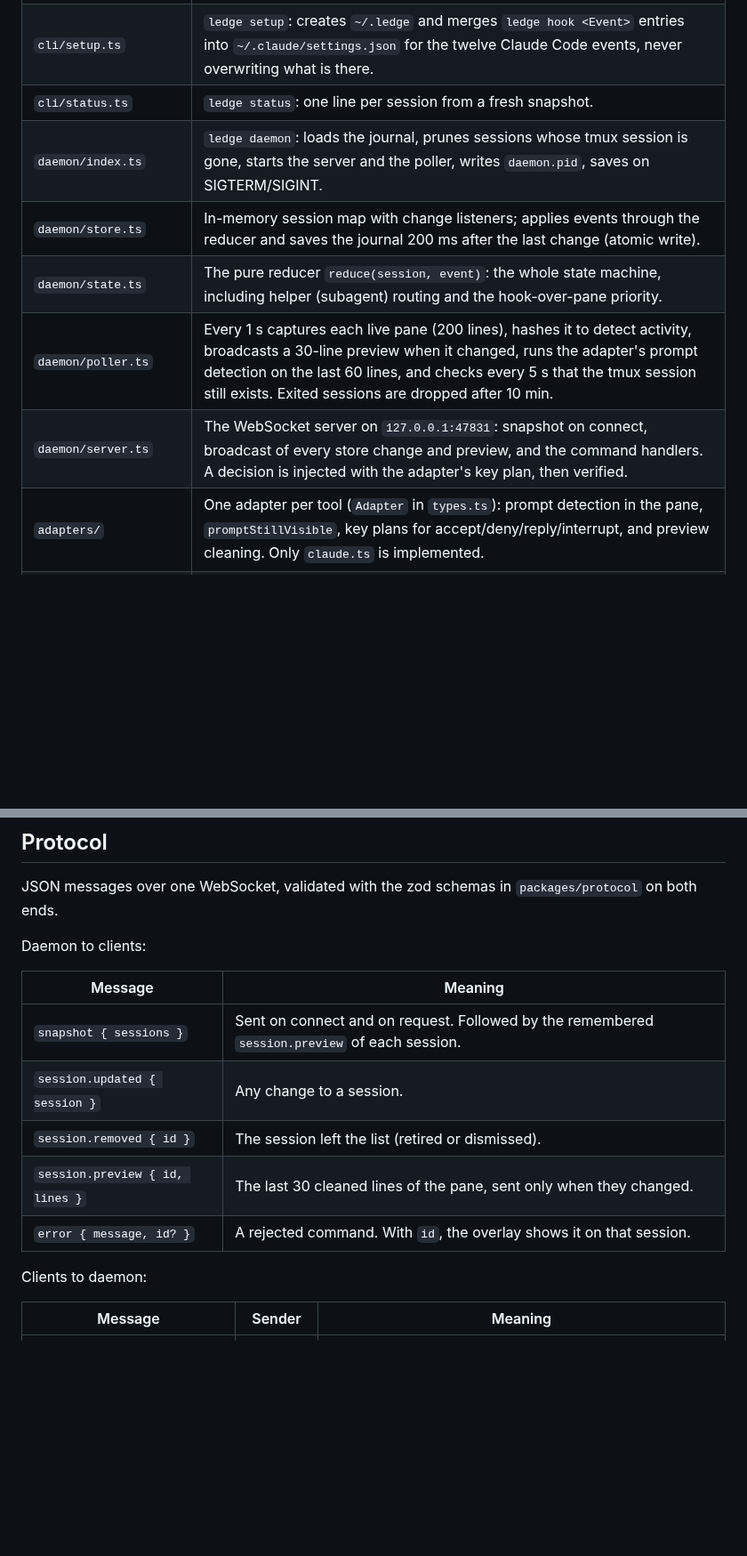
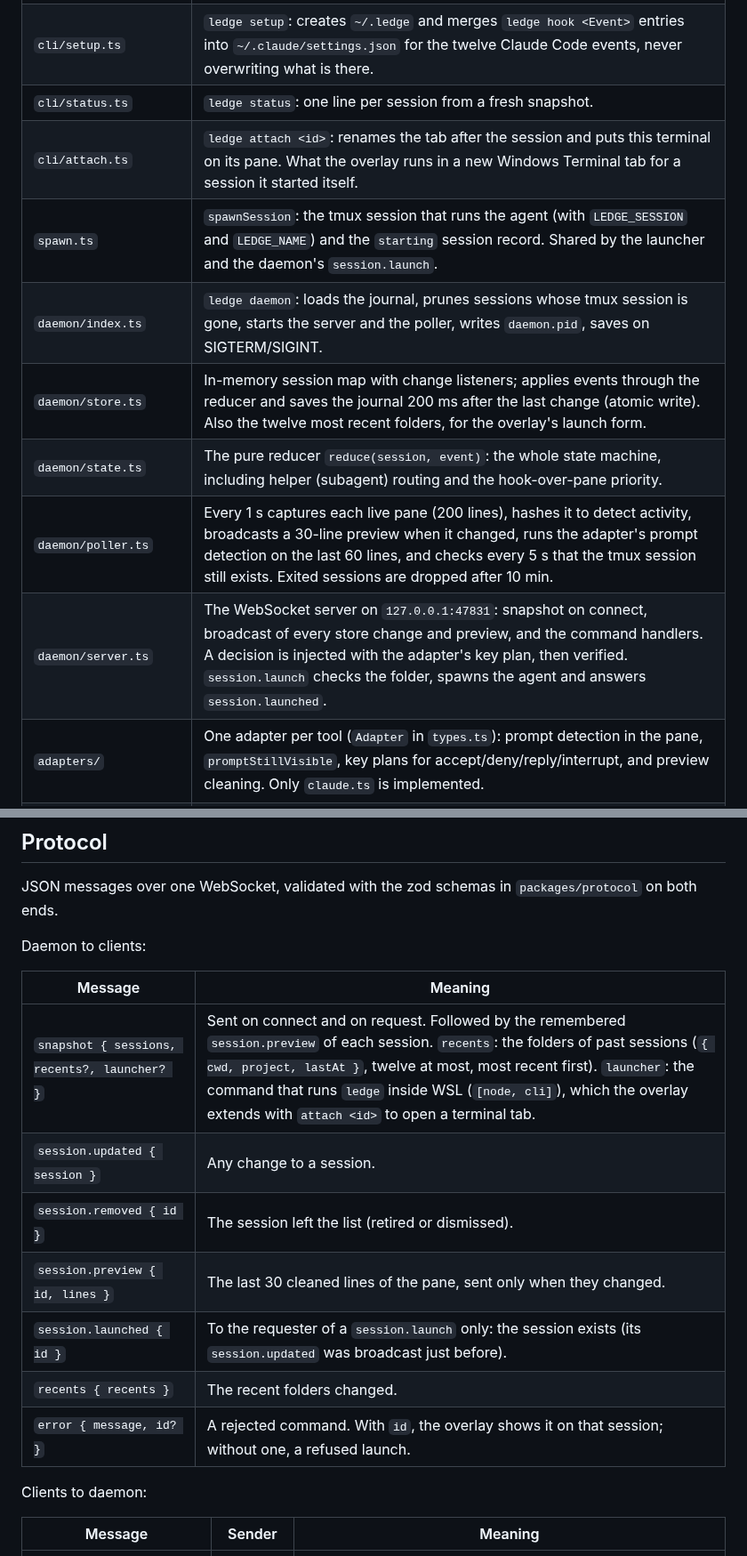
Before and after one commit to Lyssaen/ledge, a Markdown page: README.md, 2 parts joined by grey strips. Shown at 89% size. Drawn GitHub-style; blank space fills up the shorter version.

```diff
--- a/README.md
+++ b/README.md
@@ -91,11 +91,13 @@ One binary, `ledge`, with five modes. Source under `src/`:
 | `cli/hook.ts` | `ledge hook <Event>`: maps a Claude Code hook payload (read on stdin) to a `SessionEvent` and sends it. Subagent events carry `helperId`. |
 | `cli/setup.ts` | `ledge setup`: creates `~/.ledge` and merges `ledge hook <Event>` entries into `~/.claude/settings.json` for the twelve Claude Code events, never overwriting what is there. |
 | `cli/status.ts` | `ledge status`: one line per session from a fresh snapshot. |
+| `cli/attach.ts` | `ledge attach <id>`: renames the tab after the session and puts this terminal on its pane. What the overlay runs in a new Windows Terminal tab for a session it started itself. |
+| `spawn.ts` | `spawnSession`: the tmux session that runs the agent (with `LEDGE_SESSION` and `LEDGE_NAME`) and the `starting` session record. Shared by the launcher and the daemon's `session.launch`. |
 | `daemon/index.ts` | `ledge daemon`: loads the journal, prunes sessions whose tmux session is gone, starts the server and the poller, writes `daemon.pid`, saves on SIGTERM/SIGINT. |
-| `daemon/store.ts` | In-memory session map with change listeners; applies events through the reducer and saves the journal 200 ms after the last change (atomic write). |
+| `daemon/store.ts` | In-memory session map with change listeners; applies events through the reducer and saves the journal 200 ms after the last change (atomic write). Also the twelve most recent folders, for the overlay's launch form. |
 | `daemon/state.ts` | The pure reducer `reduce(session, event)`: the whole state machine, including helper (subagent) routing and the hook-over-pane priority. |
 | `daemon/poller.ts` | Every 1 s captures each live pane (200 lines), hashes it to detect activity, broadcasts a 30-line preview when it changed, runs the adapter's prompt detection on the last 60 lines, and checks every 5 s that the tmux session still exists. Exited sessions are dropped after 10 min. |
-| `daemon/server.ts` | The WebSocket server on `127.0.0.1:47831`: snapshot on connect, broadcast of every store change and preview, and the command handlers. A decision is injected with the adapter's key plan, then verified. |
+| `daemon/server.ts` | The WebSocket server on `127.0.0.1:47831`: snapshot on connect, broadcast of every store change and preview, and the command handlers. A decision is injected with the adapter's key plan, then verified. `session.launch` checks the folder, spawns the agent and answers `session.launched`. |
 | `adapters/` | One adapter per tool (`Adapter` in `types.ts`): prompt detection in the pane, `promptStillVisible`, key plans for accept/deny/reply/interrupt, and preview cleaning. Only `claude.ts` is implemented. |
 | `tmux.ts` | Thin wrapper over the dedicated server `tmux -L ledge -f ~/.ledge/tmux.conf`. |
 | `client.ts`, `names.ts`, `paths.ts`, `log.ts` | WebSocket client for the CLI modes, the list of 64 bot names, `~/.ledge` paths (`LEDGE_HOME` overrides), the daemon log. |
@@ -181,11 +183,13 @@ Daemon to clients:
 
 | Message | Meaning |
 | --- | --- |
-| `snapshot { sessions }` | Sent on connect and on request. Followed by the remembered `session.preview` of each session. |
+| `snapshot { sessions, recents?, launcher? }` | Sent on connect and on request. Followed by the remembered `session.preview` of each session. `recents`: the folders of past sessions (`{ cwd, project, lastAt }`, twelve at most, most recent first). `launcher`: the command that runs `ledge` inside WSL (`[node, cli]`), which the overlay extends with `attach <id>` to open a terminal tab. |
 | `session.updated { session }` | Any change to a session. |
 | `session.removed { id }` | The session left the list (retired or dismissed). |
 | `session.preview { id, lines }` | The last 30 cleaned lines of the pane, sent only when they changed. |
-| `error { message, id? }` | A rejected command. With `id`, the overlay shows it on that session. |
+| `session.launched { id }` | To the requester of a `session.launch` only: the session exists (its `session.updated` was broadcast just before). |
+| `recents { recents }` | The recent folders changed. |
+| `error { message, id? }` | A rejected command. With `id`, the overlay shows it on that session; without one, a refused launch. |
 
 Clients to daemon:
 
```
Also changed, not shown: other parts of README.md (+12 -7 lines), docs/tour.md (+10 -1 lines), packages/ledge/README.md (+1 -0 lines), docs/screens/launch-dark.png (added), docs/screens/launch-empty-dark.png (added), 3 other files.
